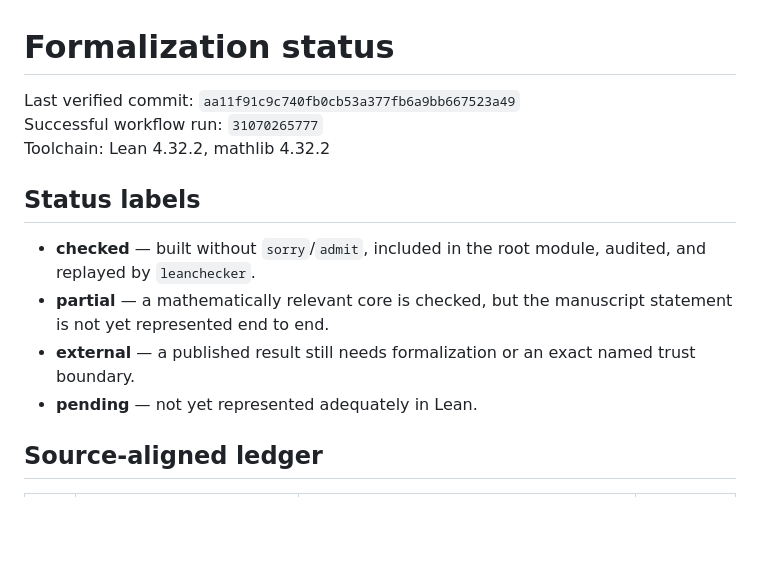
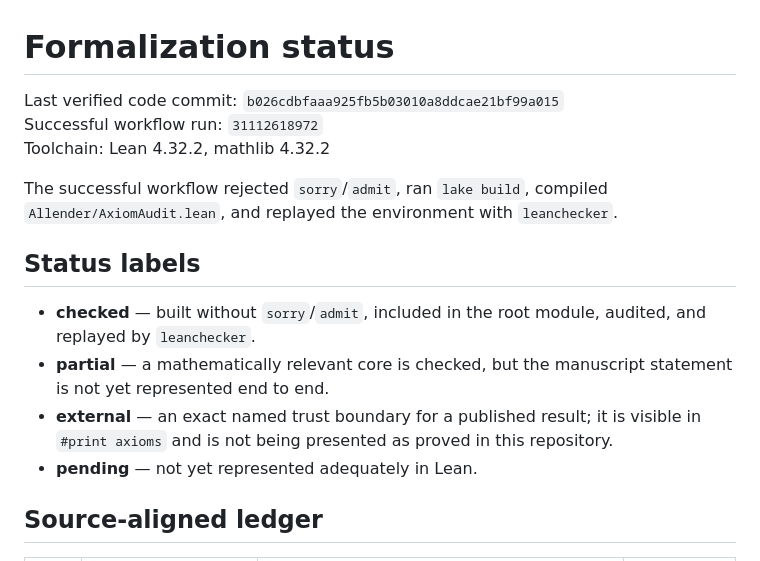
Before and after one commit to Grisha-Pochuev/allender-polylog-genus-lean, a Markdown page: STATUS.md, the part around one of its changes. Drawn GitHub-style; blank space fills up the shorter version.

```diff
--- a/STATUS.md
+++ b/STATUS.md
@@ -1,14 +1,17 @@
 # Formalization status
 
-Last verified commit: `aa11f91c9c740fb0cb53a377fb6a9bb667523a49`
-Successful workflow run: `31070265777`
+Last verified code commit: `b026cdbfaaa925fb5b03010a8ddcae21bf99a015`
+Successful workflow run: `31112618972`
 Toolchain: Lean 4.32.2, mathlib 4.32.2
+
+The successful workflow rejected `sorry`/`admit`, ran `lake build`, compiled
+`Allender/AxiomAudit.lean`, and replayed the environment with `leanchecker`.
 
 ## Status labels
 
 - **checked** — built without `sorry`/`admit`, included in the root module, audited, and replayed by `leanchecker`.
 - **partial** — a mathematically relevant core is checked, but the manuscript statement is not yet represented end to end.
-- **external** — a published result still needs formalization or an exact named trust boundary.
+- **external** — an exact named trust boundary for a published result; it is visible in `#print axioms` and is not being presented as proved in this repository.
 - **pending** — not yet represented adequately in Lean.
 
 ## Source-aligned ledger
```
Also changed, not shown: other parts of STATUS.md (+23 -3 lines).
